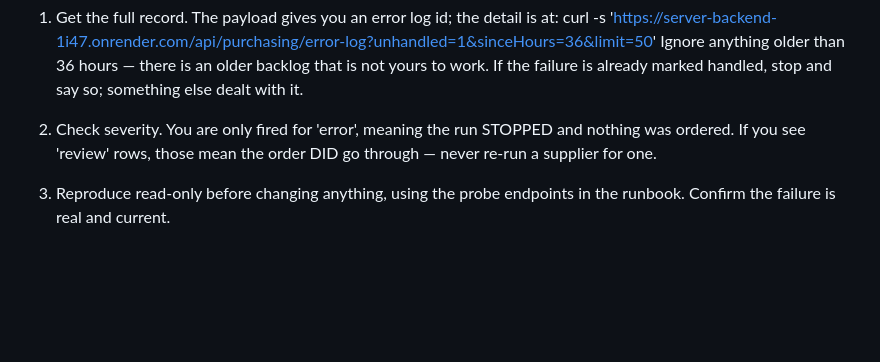
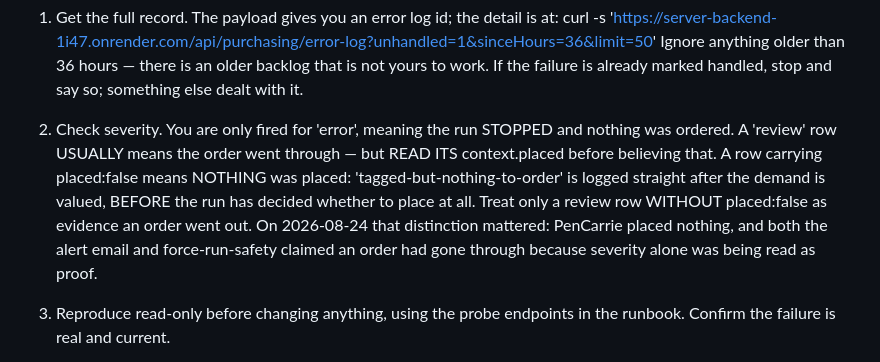
Before and after one commit to declanclayton97/Server-Backend, a Markdown page: TRIAGE-ROUTINE-PROMPT.md, the part around the change. Rendered like a GitHub page; blank space fills up the shorter version.

Commit message:
Triage prompt: a 'review' row is not proof an order was placed
Step 2 told the routine that any severity 'review' row means the order went
through, and never to re-run for one. That was true of every review site
except tagged-but-nothing-to-order, which is logged straight after the demand
is valued - before the run has decided whether to place at all.

On 2026-08-24 PenCarrie placed NOTHING and that rule would have talked the
routine out of the re-run, the same way it made force-run-safety refuse one.
eb24dde/833b768 made 'placed' a recorded fact in the row context; this teaches
the routine to read it instead of inferring from severity.

Co-Authored-By: Claude Opus 5 (1M context) <noreply@anthropic.com>
Claude-Session: https://claude.ai/code/session_01Eh6hUewdofmi4YXhTiVKEr

```diff
--- a/TRIAGE-ROUTINE-PROMPT.md
+++ b/TRIAGE-ROUTINE-PROMPT.md
@@ -111,7 +111,7 @@ curl -s 'https://server-backend-1i47.onrender.com/api/purchasing/error-log?unhan
 Ignore anything older than 36 hours — there is an older backlog that is not yours to work.
 If the failure is already marked handled, stop and say so; something else dealt with it.
 
-2. Check severity. You are only fired for 'error', meaning the run STOPPED and nothing was ordered. If you see 'review' rows, those mean the order DID go through — never re-run a supplier for one.
+2. Check severity. You are only fired for 'error', meaning the run STOPPED and nothing was ordered. A 'review' row USUALLY means the order went through — but READ ITS context.placed before believing that. A row carrying placed:false means NOTHING was placed: 'tagged-but-nothing-to-order' is logged straight after the demand is valued, BEFORE the run has decided whether to place at all. Treat only a review row WITHOUT placed:false as evidence an order went out. On 2026-08-24 that distinction mattered: PenCarrie placed nothing, and both the alert email and force-run-safety claimed an order had gone through because severity alone was being read as proof.
 
 3. Reproduce read-only before changing anything, using the probe endpoints in the runbook. Confirm the failure is real and current.
 
```
